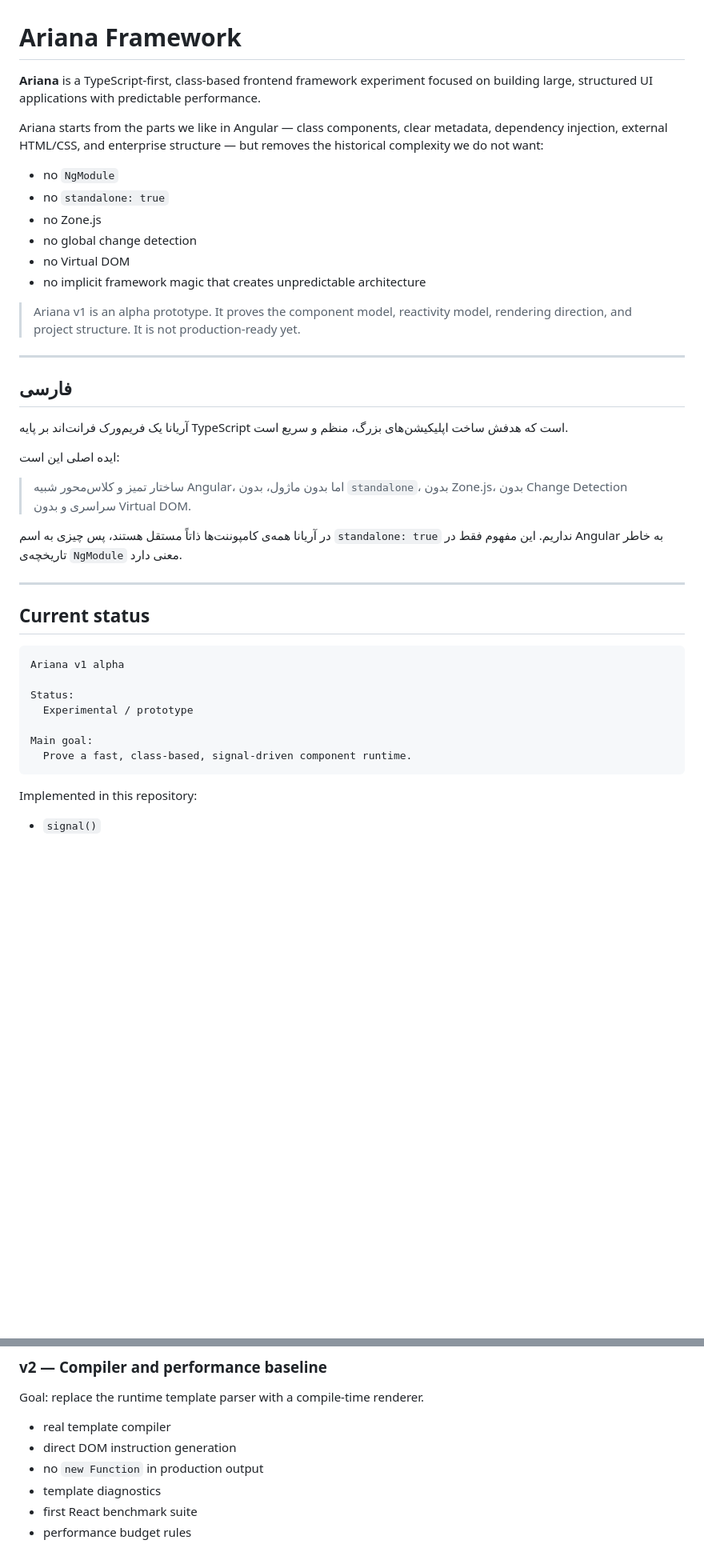
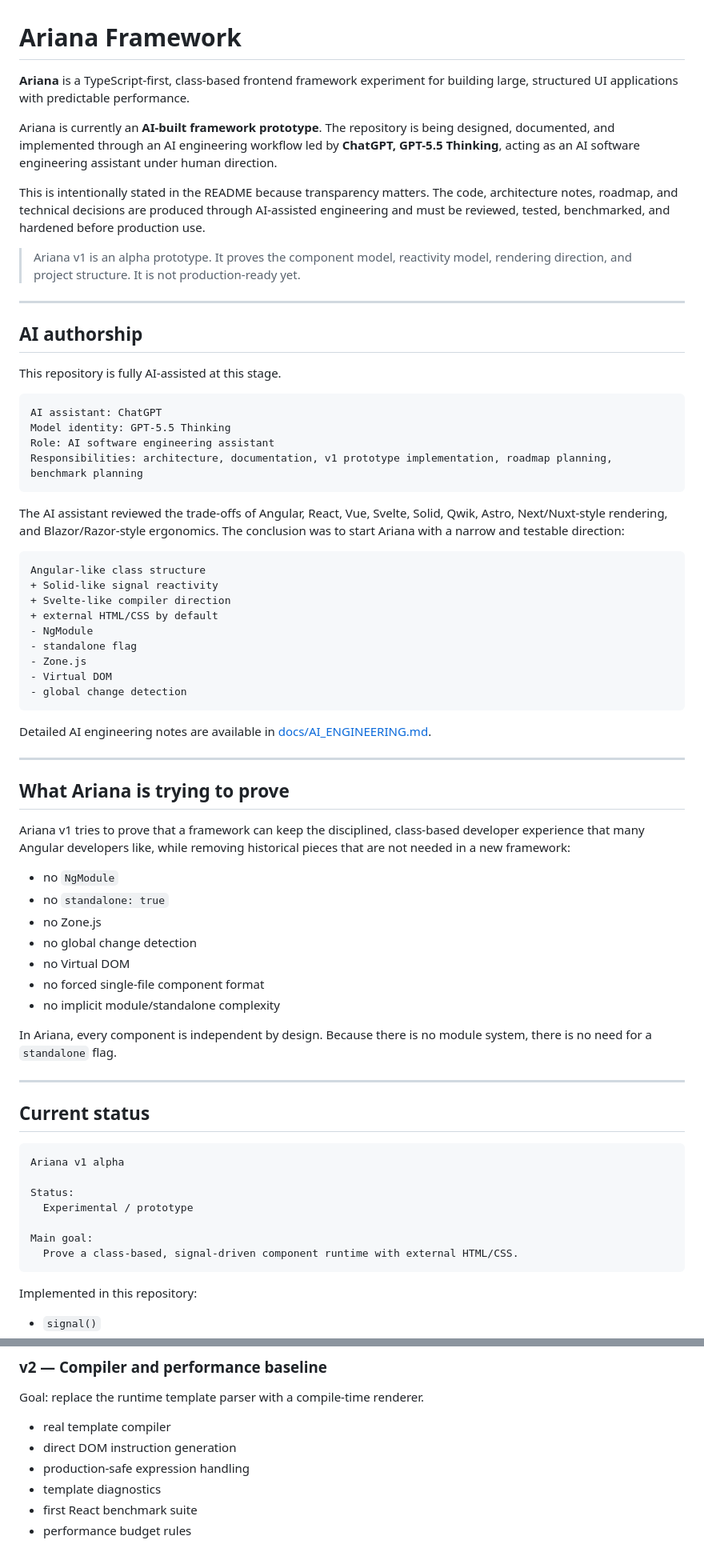
Before and after one commit to smael-aftersearch/Ariana, a Markdown page: README.md, 2 parts joined by grey strips. Shown at 80% size. GitHub-like rendering; blank space fills up the shorter version.

Commit message:
Rewrite README in English with AI authorship disclosure

````diff
--- a/README.md
+++ b/README.md
@@ -1,29 +1,57 @@
 # Ariana Framework
 
-**Ariana** is a TypeScript-first, class-based frontend framework experiment focused on building large, structured UI applications with predictable performance.
+**Ariana** is a TypeScript-first, class-based frontend framework experiment for building large, structured UI applications with predictable performance.
 
-Ariana starts from the parts we like in Angular — class components, clear metadata, dependency injection, external HTML/CSS, and enterprise structure — but removes the historical complexity we do not want:
+Ariana is currently an **AI-built framework prototype**. The repository is being designed, documented, and implemented through an AI engineering workflow led by **ChatGPT, GPT-5.5 Thinking**, acting as an AI software engineering assistant under human direction.
+
+This is intentionally stated in the README because transparency matters. The code, architecture notes, roadmap, and technical decisions are produced through AI-assisted engineering and must be reviewed, tested, benchmarked, and hardened before production use.
+
+> Ariana v1 is an alpha prototype. It proves the component model, reactivity model, rendering direction, and project structure. It is not production-ready yet.
+
+---
+
+## AI authorship
+
+This repository is fully AI-assisted at this stage.
+
+```txt
+AI assistant: ChatGPT
+Model identity: GPT-5.5 Thinking
+Role: AI software engineering assistant
+Responsibilities: architecture, documentation, v1 prototype implementation, roadmap planning, benchmark planning
+```
+
+The AI assistant reviewed the trade-offs of Angular, React, Vue, Svelte, Solid, Qwik, Astro, Next/Nuxt-style rendering, and Blazor/Razor-style ergonomics. The conclusion was to start Ariana with a narrow and testable direction:
+
+```txt
+Angular-like class structure
++ Solid-like signal reactivity
++ Svelte-like compiler direction
++ external HTML/CSS by default
+- NgModule
+- standalone flag
+- Zone.js
+- Virtual DOM
+- global change detection
+```
+
+Detailed AI engineering notes are available in [docs/AI_ENGINEERING.md](docs/AI_ENGINEERING.md).
+
+---
+
+## What Ariana is trying to prove
+
+Ariana v1 tries to prove that a framework can keep the disciplined, class-based developer experience that many Angular developers like, while removing historical pieces that are not needed in a new framework:
 
 - no `NgModule`
 - no `standalone: true`
 - no Zone.js
 - no global change detection
 - no Virtual DOM
-- no implicit framework magic that creates unpredictable architecture
+- no forced single-file component format
+- no implicit module/standalone complexity
 
-> Ariana v1 is an alpha prototype. It proves the component model, reactivity model, rendering direction, and project structure. It is not production-ready yet.
-
----
-
-## فارسی
-
-آریانا یک فریم‌ورک فرانت‌اند بر پایه TypeScript است که هدفش ساخت اپلیکیشن‌های بزرگ، منظم و سریع است.
-
-ایده اصلی این است:
-
-> ساختار تمیز و کلاس‌محور شبیه Angular، اما بدون ماژول، بدون `standalone`، بدون Zone.js، بدون Change Detection سراسری و بدون Virtual DOM.
-
-در آریانا همه‌ی کامپوننت‌ها ذاتاً مستقل هستند، پس چیزی به اسم `standalone: true` نداریم. این مفهوم فقط در Angular به خاطر تاریخچه‌ی `NgModule` معنی دارد.
+In Ariana, every component is independent by design. Because there is no module system, there is no need for a `standalone` flag.
 
 ---
 
@@ -36,7 +64,7 @@ Status:
   Experimental / prototype
 
 Main goal:
-  Prove a fast, class-based, signal-driven component runtime.
+  Prove a class-based, signal-driven component runtime with external HTML/CSS.
 ```
 
 Implemented in this repository:
@@ -218,7 +201,7 @@ Goal: replace the runtime template parser with a compile-time renderer.
 
 - real template compiler
 - direct DOM instruction generation
-- no `new Function` in production output
+- production-safe expression handling
 - template diagnostics
 - first React benchmark suite
 - performance budget rules
````
Also changed, not shown: other parts of README.md (+12 -51 lines).
